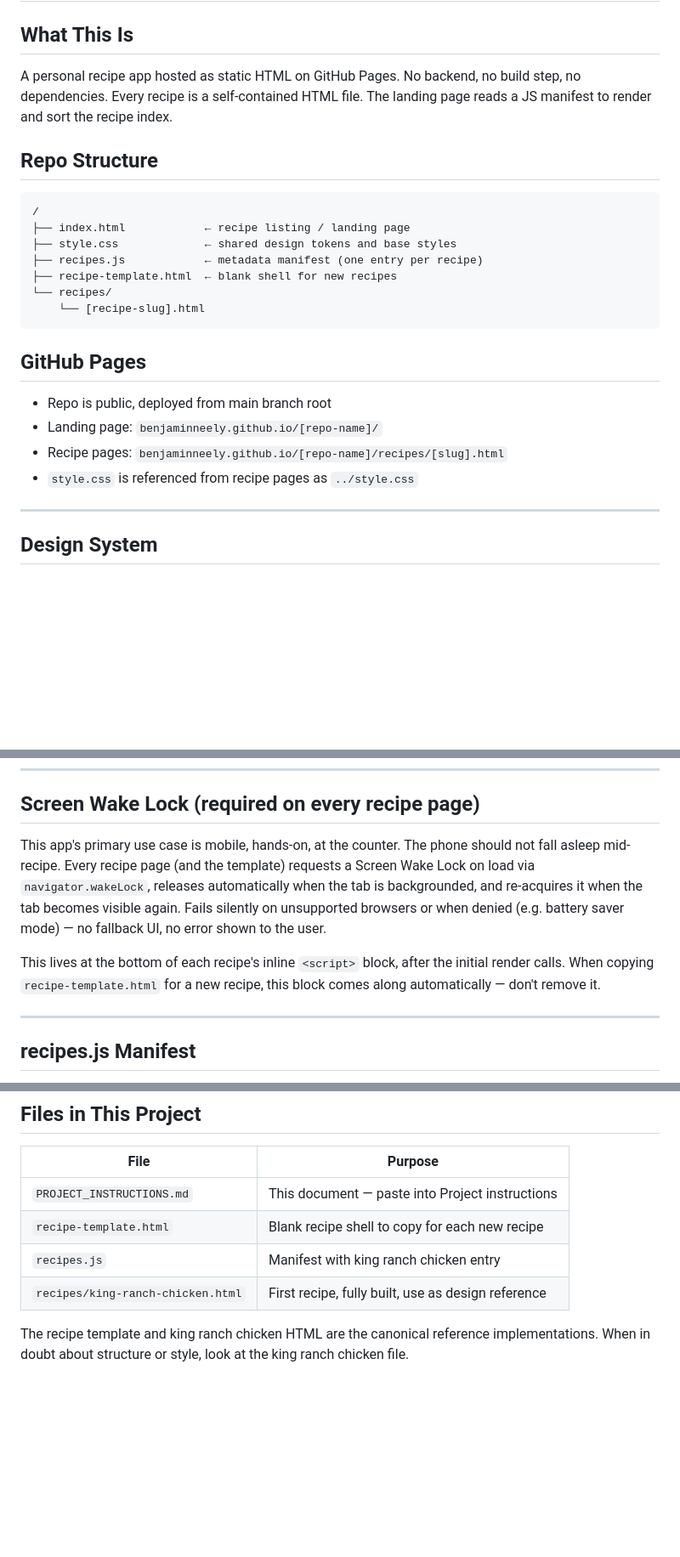
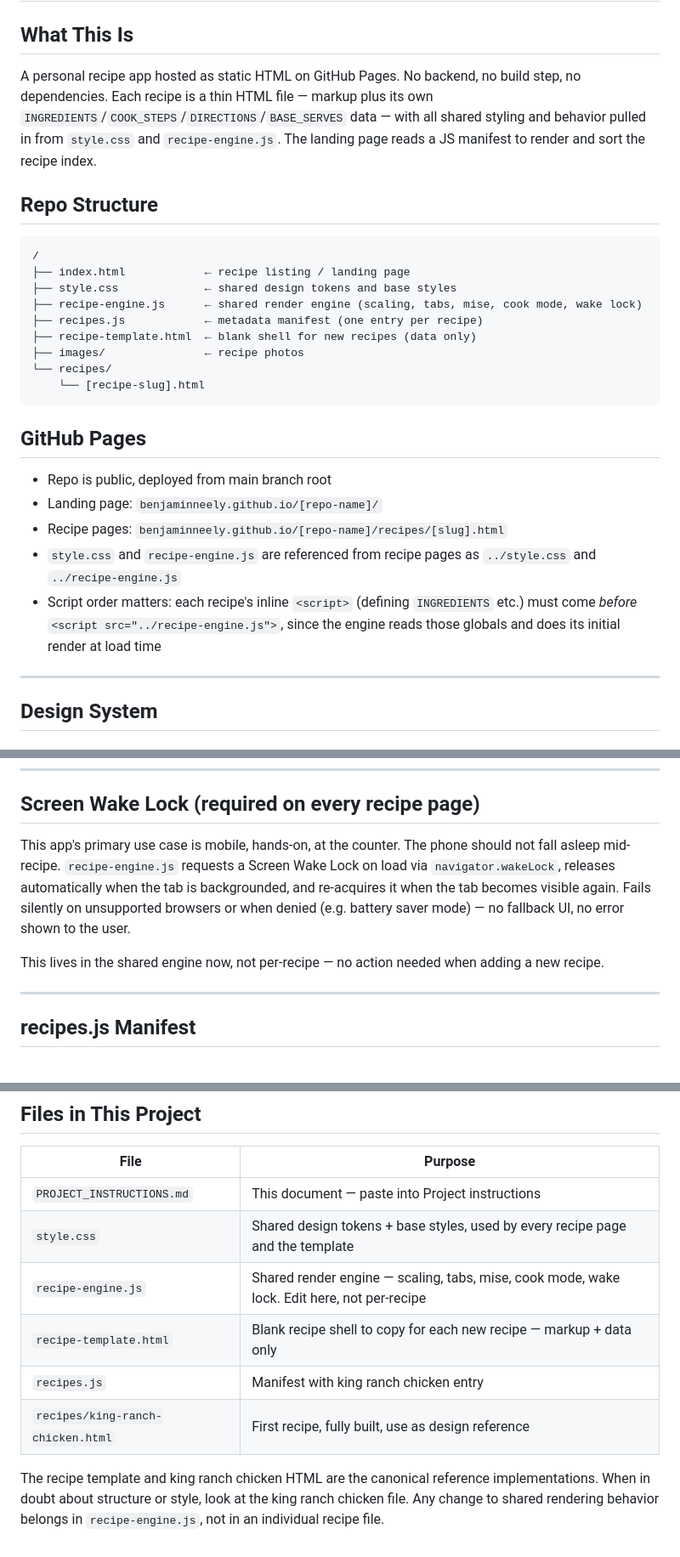
Before and after one commit to neely/recipes, a Markdown page: PROJECT_INSTRUCTIONS.md, 3 parts joined by grey strips. Shown at 85% size. GitHub-like rendering; blank space fills up the shorter version.

Commit message:
Document style.css + recipe-engine.js architecture, update files table

````diff
--- a/PROJECT_INSTRUCTIONS.md
+++ b/PROJECT_INSTRUCTIONS.md
@@ -1,15 +1,17 @@
 # Recipe App — Project Instructions
 
 ## What This Is
-A personal recipe app hosted as static HTML on GitHub Pages. No backend, no build step, no dependencies. Every recipe is a self-contained HTML file. The landing page reads a JS manifest to render and sort the recipe index.
+A personal recipe app hosted as static HTML on GitHub Pages. No backend, no build step, no dependencies. Each recipe is a thin HTML file — markup plus its own `INGREDIENTS`/`COOK_STEPS`/`DIRECTIONS`/`BASE_SERVES` data — with all shared styling and behavior pulled in from `style.css` and `recipe-engine.js`. The landing page reads a JS manifest to render and sort the recipe index.
 
 ## Repo Structure
 ```
 /
 ├── index.html            ← recipe listing / landing page
 ├── style.css             ← shared design tokens and base styles
+├── recipe-engine.js      ← shared render engine (scaling, tabs, mise, cook mode, wake lock)
 ├── recipes.js            ← metadata manifest (one entry per recipe)
-├── recipe-template.html  ← blank shell for new recipes
+├── recipe-template.html  ← blank shell for new recipes (data only)
+├── images/               ← recipe photos
 └── recipes/
     └── [recipe-slug].html
 ```
@@ -18,7 +20,8 @@ A personal recipe app hosted as static HTML on GitHub Pages. No backend, no buil
 - Repo is public, deployed from main branch root
 - Landing page: `benjaminneely.github.io/[repo-name]/`
 - Recipe pages: `benjaminneely.github.io/[repo-name]/recipes/[slug].html`
-- `style.css` is referenced from recipe pages as `../style.css`
+- `style.css` and `recipe-engine.js` are referenced from recipe pages as `../style.css` and `../recipe-engine.js`
+- Script order matters: each recipe's inline `<script>` (defining `INGREDIENTS` etc.) must come *before* `<script src="../recipe-engine.js">`, since the engine reads those globals and does its initial render at load time
 
 ---
 
@@ -154,9 +157,9 @@ The `frac` field supports partial ingredient use in a step (e.g. `frac: 0.5` if
 
 ## Screen Wake Lock (required on every recipe page)
 
-This app's primary use case is mobile, hands-on, at the counter. The phone should not fall asleep mid-recipe. Every recipe page (and the template) requests a Screen Wake Lock on load via `navigator.wakeLock`, releases automatically when the tab is backgrounded, and re-acquires it when the tab becomes visible again. Fails silently on unsupported browsers or when denied (e.g. battery saver mode) — no fallback UI, no error shown to the user.
+This app's primary use case is mobile, hands-on, at the counter. The phone should not fall asleep mid-recipe. `recipe-engine.js` requests a Screen Wake Lock on load via `navigator.wakeLock`, releases automatically when the tab is backgrounded, and re-acquires it when the tab becomes visible again. Fails silently on unsupported browsers or when denied (e.g. battery saver mode) — no fallback UI, no error shown to the user.
 
-This lives at the bottom of each recipe's inline `<script>` block, after the initial render calls. When copying `recipe-template.html` for a new recipe, this block comes along automatically — don't remove it.
+This lives in the shared engine now, not per-recipe — no action needed when adding a new recipe.
 
 ---
 
@@ -214,8 +217,10 @@ When bringing in a new recipe:
 | File | Purpose |
 |------|---------|
 | `PROJECT_INSTRUCTIONS.md` | This document — paste into Project instructions |
-| `recipe-template.html` | Blank recipe shell to copy for each new recipe |
+| `style.css` | Shared design tokens + base styles, used by every recipe page and the template |
+| `recipe-engine.js` | Shared render engine — scaling, tabs, mise, cook mode, wake lock. Edit here, not per-recipe |
+| `recipe-template.html` | Blank recipe shell to copy for each new recipe — markup + data only |
 | `recipes.js` | Manifest with king ranch chicken entry |
 | `recipes/king-ranch-chicken.html` | First recipe, fully built, use as design reference |
 
-The recipe template and king ranch chicken HTML are the canonical reference implementations. When in doubt about structure or style, look at the king ranch chicken file.
+The recipe template and king ranch chicken HTML are the canonical reference implementations. When in doubt about structure or style, look at the king ranch chicken file. Any change to shared rendering behavior belongs in `recipe-engine.js`, not in an individual recipe file.
````
